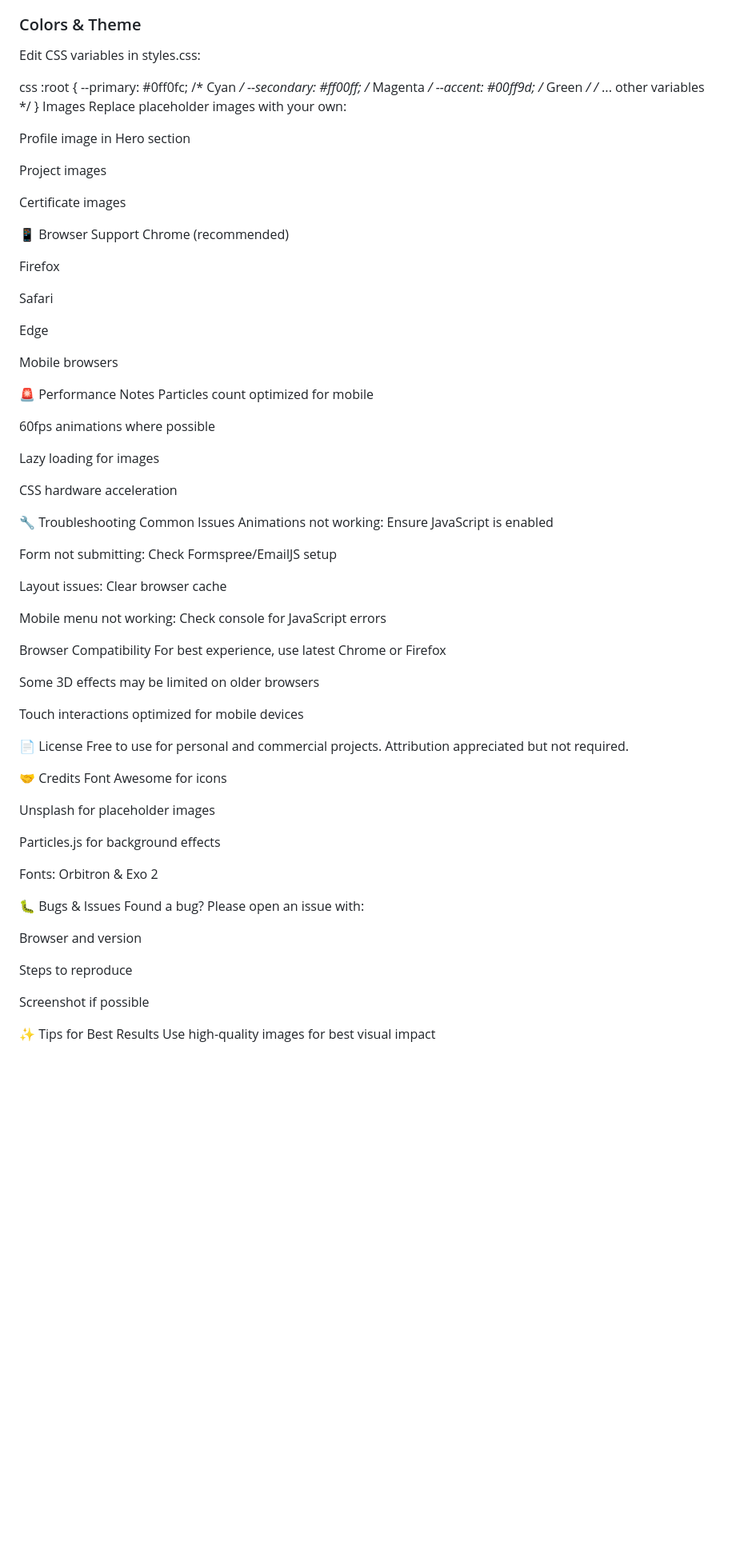
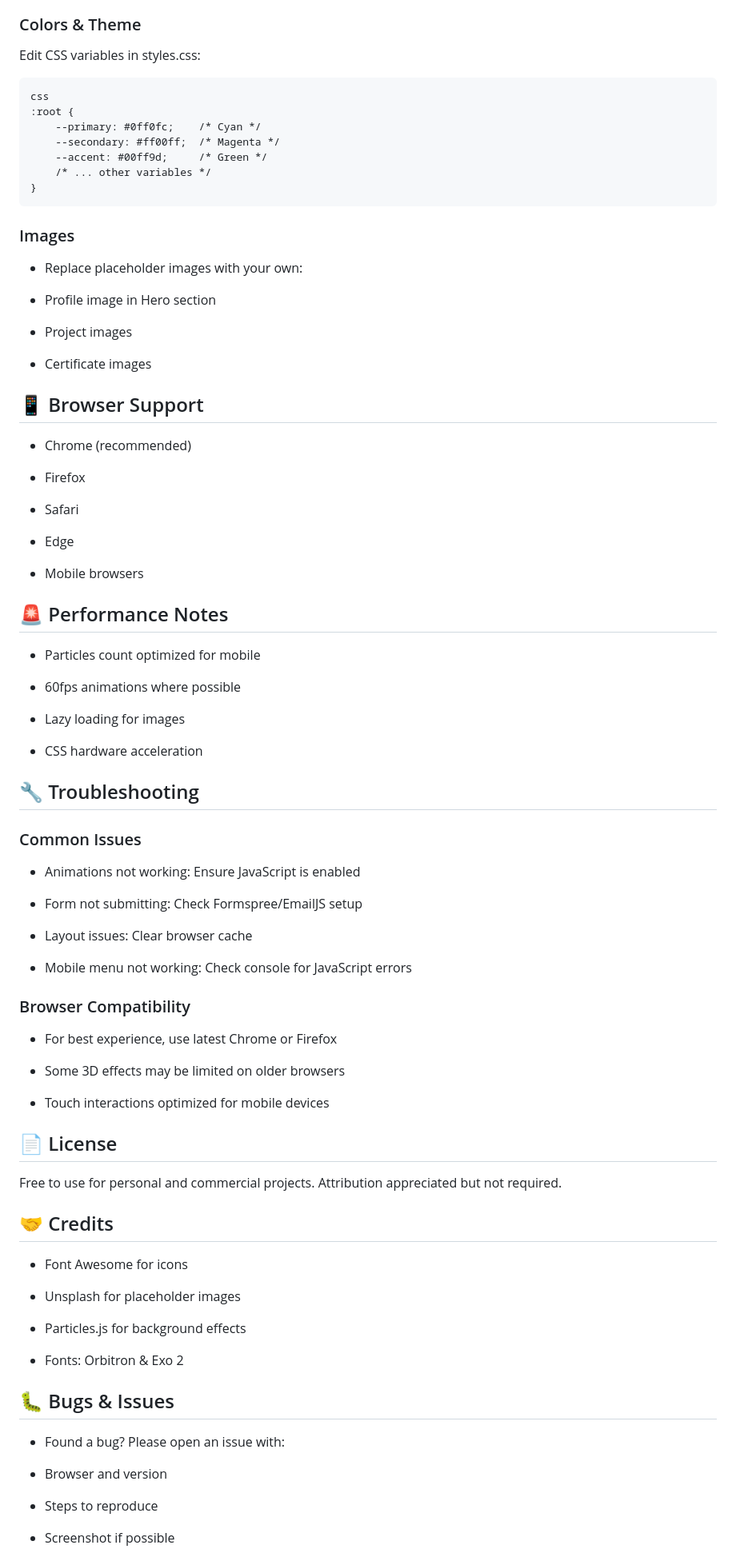
Before and after one commit to NATHESH6/Elayaraja-portfolio, a Markdown page: README.md, the part around one of its changes. Shown at 80% size. Drawn GitHub-style; blank space fills up the shorter version.

````diff
--- a/README.md
+++ b/README.md
@@ -169,7 +169,7 @@ Simply open index.html in any modern web browser to see the portfolio in action.
 
 ### Colors & Theme
 Edit CSS variables in styles.css:
-
+```
 css
 :root {
     --primary: #0ff0fc;    /* Cyan */
@@ -177,73 +177,76 @@ css
     --accent: #00ff9d;     /* Green */
     /* ... other variables */
 }
-Images
-Replace placeholder images with your own:
+```
+### Images
+- Replace placeholder images with your own:
 
-Profile image in Hero section
+- Profile image in Hero section
 
-Project images
+- Project images
 
-Certificate images
+- Certificate images
 
-📱 Browser Support
-Chrome (recommended)
+## 📱 Browser Support
 
-Firefox
+- Chrome (recommended)
 
-Safari
+- Firefox
 
-Edge
+- Safari
 
-Mobile browsers
+- Edge
 
-🚨 Performance Notes
-Particles count optimized for mobile
+- Mobile browsers
 
-60fps animations where possible
+## 🚨 Performance Notes
 
-Lazy loading for images
+- Particles count optimized for mobile
 
-CSS hardware acceleration
+- 60fps animations where possible
 
-🔧 Troubleshooting
-Common Issues
-Animations not working: Ensure JavaScript is enabled
+- Lazy loading for images
 
-Form not submitting: Check Formspree/EmailJS setup
+- CSS hardware acceleration
 
-Layout issues: Clear browser cache
+## 🔧 Troubleshooting
 
-Mobile menu not working: Check console for JavaScript errors
+### Common Issues
 
-Browser Compatibility
-For best experience, use latest Chrome or Firefox
+- Animations not working: Ensure JavaScript is enabled
 
-Some 3D effects may be limited on older browsers
+- Form not submitting: Check Formspree/EmailJS setup
 
-Touch interactions optimized for mobile devices
+- Layout issues: Clear browser cache
 
-📄 License
+- Mobile menu not working: Check console for JavaScript errors
+
+### Browser Compatibility
+- For best experience, use latest Chrome or Firefox
+
+- Some 3D effects may be limited on older browsers
+
+- Touch interactions optimized for mobile devices
+
+## 📄 License
 Free to use for personal and commercial projects. Attribution appreciated but not required.
 
-🤝 Credits
-Font Awesome for icons
+## 🤝 Credits
 
-Unsplash for placeholder images
+- Font Awesome for icons
 
-Particles.js for background effects
+- Unsplash for placeholder images
 
-Fonts: Orbitron & Exo 2
+- Particles.js for background effects
 
-🐛 Bugs & Issues
-Found a bug? Please open an issue with:
+- Fonts: Orbitron & Exo 2
 
-Browser and version
+## 🐛 Bugs & Issues
+- Found a bug? Please open an issue with:
 
-Steps to reproduce
+- Browser and version
 
-Screenshot if possible
+- Steps to reproduce
 
-✨ Tips for Best Results
-Use high-quality images for best visual impact
+- Screenshot if possible
 
````
Also changed, not shown: other parts of README.md (+7 -4 lines).
